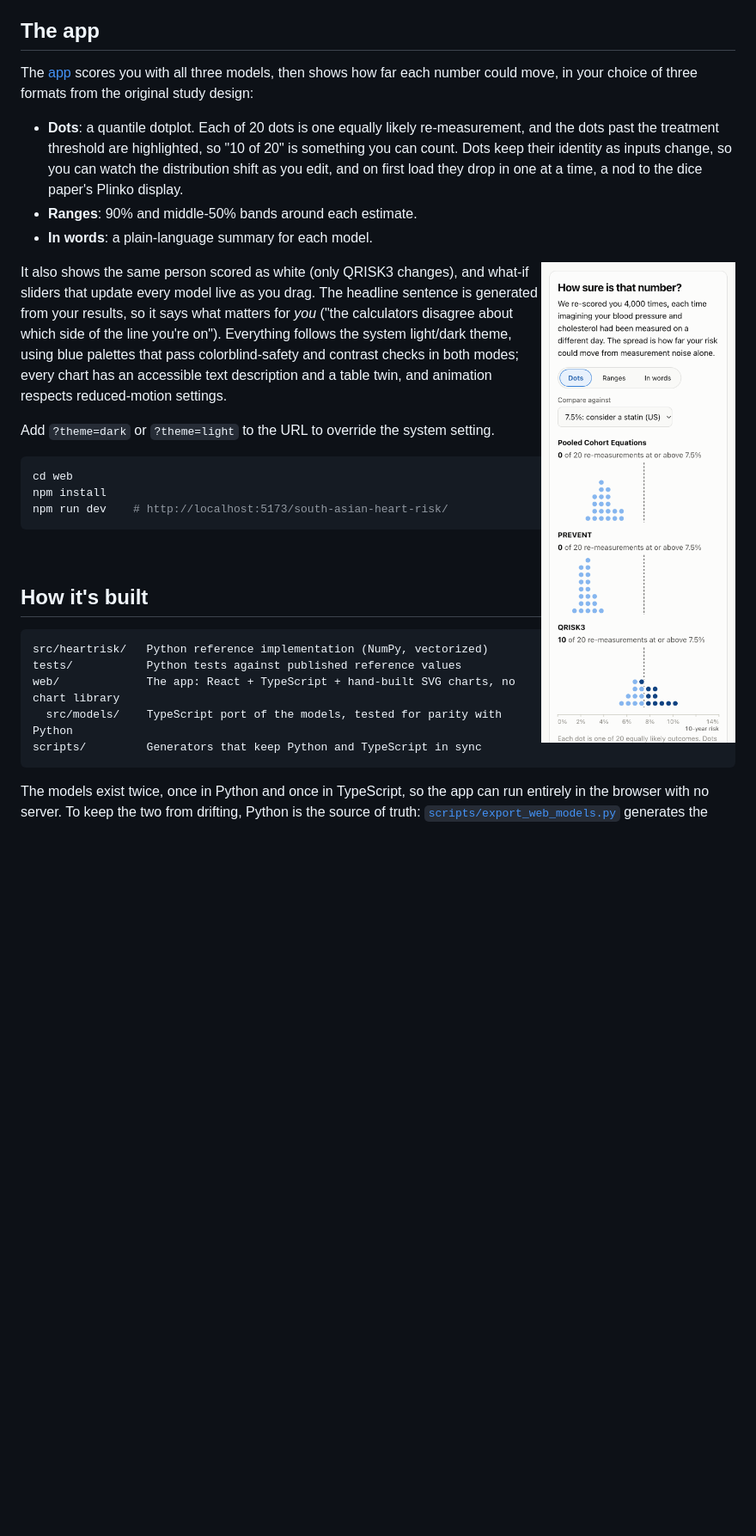
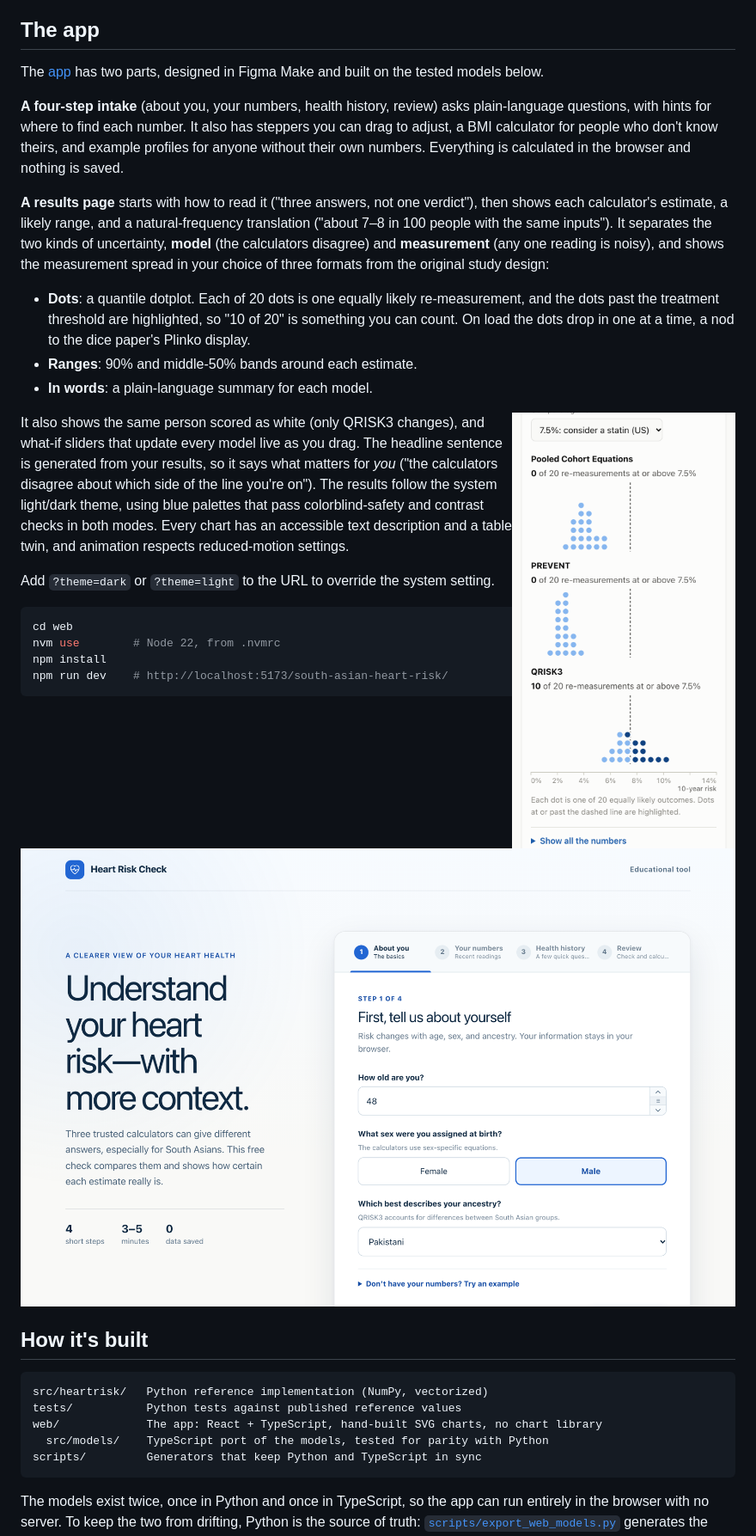
Before and after one commit to Anika-Lakhani/south-asian-heart-risk, a Markdown page: README.md, the part around one of its changes. Shown at 86% size. Rendered like a GitHub page; pictures changed too: docs/screenshots/intake.png (added), docs/screenshots/phone.png; blank space fills up the shorter version.

````diff
--- a/README.md
+++ b/README.md
@@ -46,32 +46,39 @@ One principle carries over from the original design: **probabilities are shown a
 
 ## The app
 
-The [app](https://anika-lakhani.github.io/south-asian-heart-risk/) scores you with all three models, then shows how far each number could move, in your choice of three formats from the original study design:
+The [app](https://anika-lakhani.github.io/south-asian-heart-risk/) has two parts, designed in Figma Make and built on the tested models below.
 
-- **Dots**: a quantile dotplot. Each of 20 dots is one equally likely re-measurement, and the dots past the treatment threshold are highlighted, so "10 of 20" is something you can count. Dots keep their identity as inputs change, so you can watch the distribution shift as you edit, and on first load they drop in one at a time, a nod to the dice paper's Plinko display.
+**A four-step intake** (about you, your numbers, health history, review) asks plain-language questions, with hints for where to find each number. It also has steppers you can drag to adjust, a BMI calculator for people who don't know theirs, and example profiles for anyone without their own numbers. Everything is calculated in the browser and nothing is saved.
+
+**A results page** starts with how to read it ("three answers, not one verdict"), then shows each calculator's estimate, a likely range, and a natural-frequency translation ("about 7–8 in 100 people with the same inputs"). It separates the two kinds of uncertainty, **model** (the calculators disagree) and **measurement** (any one reading is noisy), and shows the measurement spread in your choice of three formats from the original study design:
+
+- **Dots**: a quantile dotplot. Each of 20 dots is one equally likely re-measurement, and the dots past the treatment threshold are highlighted, so "10 of 20" is something you can count. On load the dots drop in one at a time, a nod to the dice paper's Plinko display.
 - **Ranges**: 90% and middle-50% bands around each estimate.
 - **In words**: a plain-language summary for each model.
 
 <img src="docs/screenshots/phone.png" alt="The quantile dotplots on a phone: QRISK3 shows 10 of 20 dots at or past the dashed 7.5% line, while the other two models sit well below it." width="260" align="right">
 
-It also shows the same person scored as white (only QRISK3 changes), and what-if sliders that update every model live as you drag. The headline sentence is generated from your results, so it says what matters for *you* ("the calculators disagree about which side of the line you're on"). Everything follows the system light/dark theme, using blue palettes that pass colorblind-safety and contrast checks in both modes; every chart has an accessible text description and a table twin, and animation respects reduced-motion settings.
+It also shows the same person scored as white (only QRISK3 changes), and what-if sliders that update every model live as you drag. The headline sentence is generated from your results, so it says what matters for *you* ("the calculators disagree about which side of the line you're on"). The results follow the system light/dark theme, using blue palettes that pass colorblind-safety and contrast checks in both modes. Every chart has an accessible text description and a table twin, and animation respects reduced-motion settings.
 
 Add `?theme=dark` or `?theme=light` to the URL to override the system setting.
 
 ```bash
 cd web
+nvm use        # Node 22, from .nvmrc
 npm install
 npm run dev    # http://localhost:5173/south-asian-heart-risk/
 ```
 
 <br clear="right">
 
+<img src="docs/screenshots/intake.png" alt="Step 1 of the intake: a short introduction beside a card asking for age, sex, and ancestry, with a four-step progress bar.">
+
 ## How it's built
 
 ```
 src/heartrisk/   Python reference implementation (NumPy, vectorized)
 tests/           Python tests against published reference values
-web/             The app: React + TypeScript + hand-built SVG charts, no chart library
+web/             The app: React + TypeScript, hand-built SVG charts, no chart library
   src/models/    TypeScript port of the models, tested for parity with Python
 scripts/         Generators that keep Python and TypeScript in sync
 ```
````
Also changed, not shown: other parts of README.md (+3 -3 lines), docs/screenshots/desktop-dark.png (deleted), docs/screenshots/desktop-light.png (deleted), docs/screenshots/results-dark.png (added), docs/screenshots/results-light.png (added), 11 other files.
